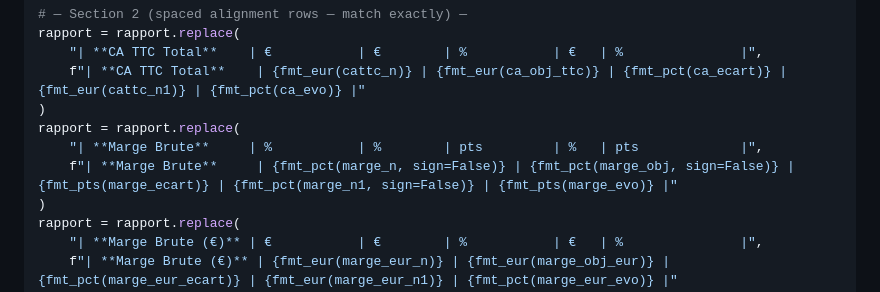
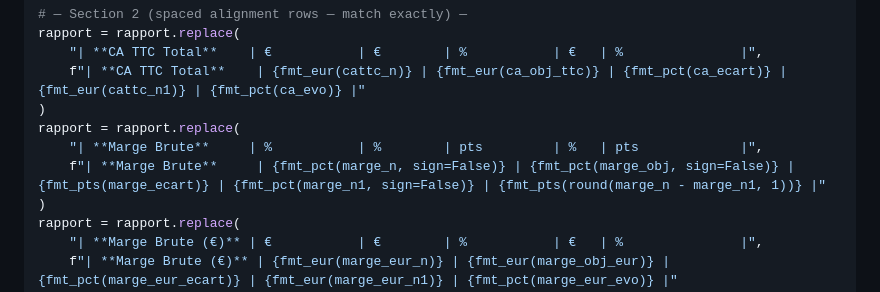
Before and after one commit to dev-project-us/Work-Feu_Vert, a Markdown page: .agent/skills/chiffre-mensuel.md, the part around the change. Rendered like a GitHub page.

```diff
--- a/.agent/skills/chiffre-mensuel.md
+++ b/.agent/skills/chiffre-mensuel.md
@@ -262,7 +262,7 @@ rapport = rapport.replace(
 )
 rapport = rapport.replace(
     "| **Marge Brute**     | %           | %        | pts         | %   | pts             |",
-    f"| **Marge Brute**     | {fmt_pct(marge_n, sign=False)} | {fmt_pct(marge_obj, sign=False)} | {fmt_pts(marge_ecart)} | {fmt_pct(marge_n1, sign=False)} | {fmt_pts(marge_evo)} |"
+    f"| **Marge Brute**     | {fmt_pct(marge_n, sign=False)} | {fmt_pct(marge_obj, sign=False)} | {fmt_pts(marge_ecart)} | {fmt_pct(marge_n1, sign=False)} | {fmt_pts(round(marge_n - marge_n1, 1))} |"
 )
 rapport = rapport.replace(
     "| **Marge Brute (€)** | €           | €        | %           | €   | %               |",
```
Also changed, not shown: .agent/skills/chiffre.md (+6 -6 lines), Rapport hebdomadaire/rapport hebdomadaire semaine 24.md (added, +200 -0 lines).
